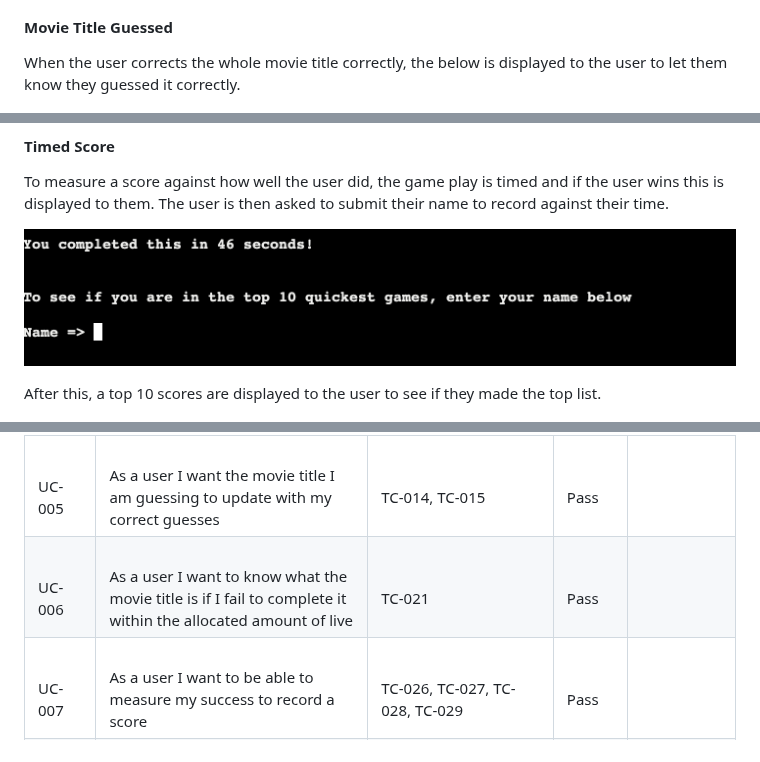
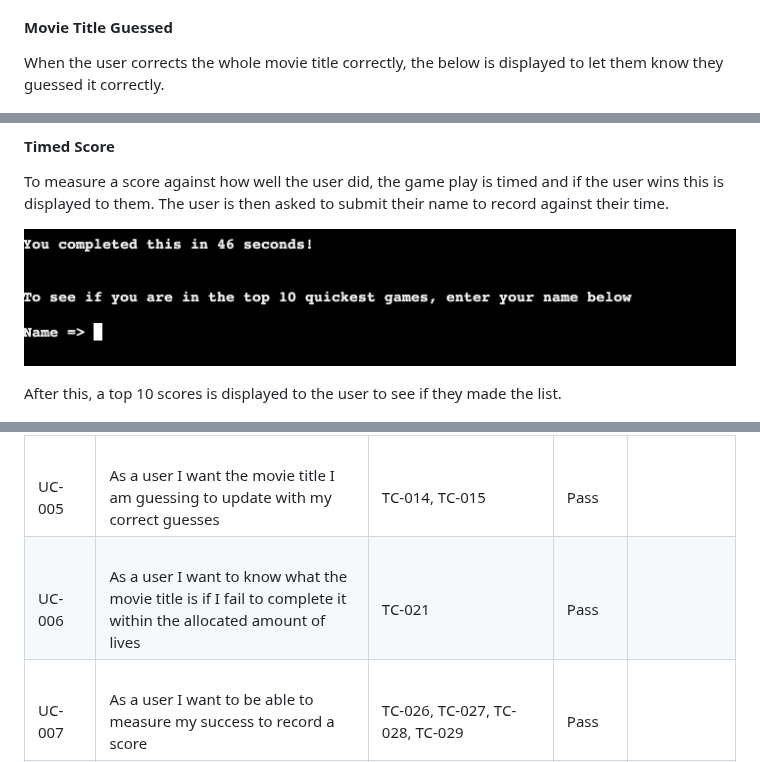
Before and after one commit to NDOMINEY/movie-hangman, a Markdown page: README.md, 3 parts joined by grey strips. Drawn GitHub-style.

```diff
--- a/README.md
+++ b/README.md
@@ -115,7 +115,7 @@ When the user runs out of lives, a final hangman illustration is shown to inform
 
 #### Movie Title Guessed
 
-When the user corrects the whole movie title correctly, the below is displayed to the user to let them know they guessed it correctly.
+When the user corrects the whole movie title correctly, the below is displayed to let them know they guessed it correctly.
 
 ![Winner](documentation/winner.png)
 
@@ -125,7 +125,7 @@ To measure a score against how well the user did, the game play is timed and if
 
 ![Winner time](documentation/time-feedback.png)
 
-After this, a top 10 scores are displayed to the user to see if they made the top list.
+After this, a top 10 scores is displayed to the user to see if they made the list.
 
 ![High Scores](documentation/highscore.png)
 
@@ -181,7 +181,7 @@ To ensure the game meets the expectations of the user, please see below table of
 |  <br>UC-003     |  <br>As a user I want to be able to see how many lives I have left                                                  |  <br>TC-012                                                          |  <br>Pass    |  <br>          |
 |  <br>UC-004     |  <br>As a user I want to be able to see the incorrect guesses I have already made                                   |  <br>TC-013                                                          |  <br>Pass    |  <br>          |
 |  <br>UC-005     |  <br>As a user I want the movie title I am guessing to update with my correct guesses                               |  <br>TC-014, TC-015                                                  |  <br>Pass    |  <br>          |
-|  <br>UC-006     |  <br>As a user I want to know what the movie title is if I fail to complete it within the allocated amount of live  |  <br>TC-021                                                          |  <br>Pass    |  <br>          |
+|  <br>UC-006     |  <br>As a user I want to know what the movie title is if I fail to complete it within the allocated amount of lives  |  <br>TC-021                                                          |  <br>Pass    |  <br>          |
 |  <br>UC-007     |  <br>As a user I want to be able to measure my success to record a score                                            |  <br>TC-026, TC-027, TC-028, TC-029                                  |  <br>Pass    |  <br>          |
 |  <br>UC-008     |  <br>As a user I want to be able to see the top highscore                                                           |  <br>TC-030                                                          |  <br>Pass    |  <br>          |
 |  <br>UC-009     |  <br>As a user I want to be able to play again without restarted the program                                        |  <br>TC-022, TC-023, TC-024, TC-031, TC-032, TC-033                  |  <br>Pass    |  <br>          |
```
Also changed, not shown: other parts of README.md (+17 -14 lines).
